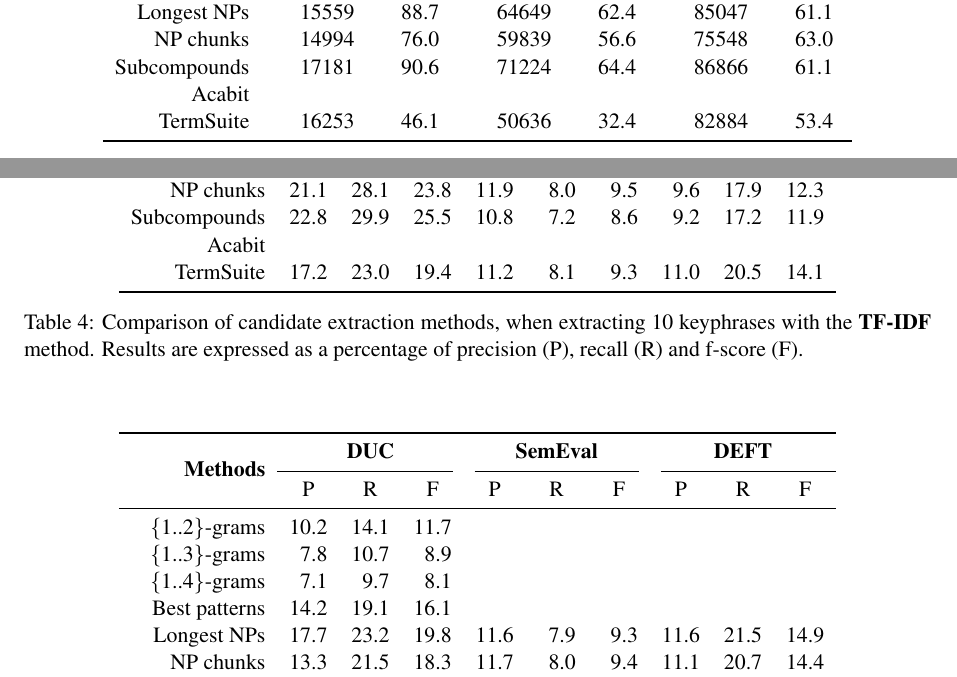
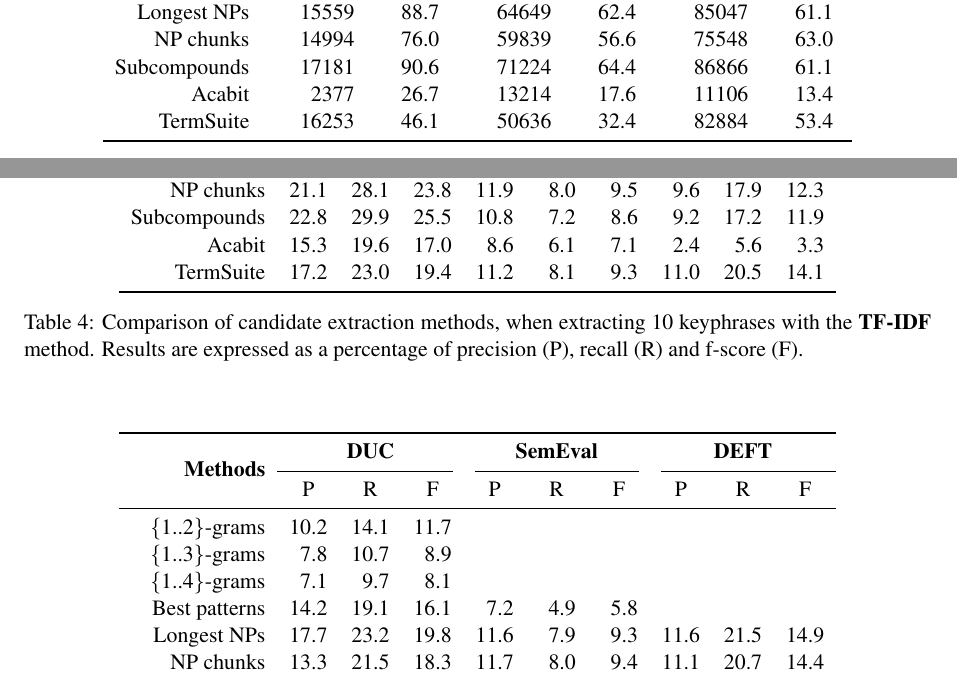
Before and after one commit to adrien-bougouin/nlp-publications, a LaTeX paper (eacl_2014/eacl2014.tex, which reads eacl_2014/input/candidate_extraction.tex): two parts of pages 5 and 6 of 6, joined at a grey line, cut so that both start at the same text. Compiled offline with pdfLaTeX.

Commit message:
add new results

```diff
--- a/eacl_2014/input/candidate_extraction.tex
+++ b/eacl_2014/input/candidate_extraction.tex
@@ -258,7 +258,7 @@
         Longest NPs & $~~$15559 & 88.7 & $~~$64649 & 62.4 & $~~$85047 & 61.1\\
         NP chunks & $~~$14994 & 76.0 & $~~$59839 & 56.6 & $~~$75548 & 63.0\\
         Subcompounds & $~~$17181 & 90.6 & $~~$71224 & 64.4 & $~~$86866 & 61.1\\
-        Acabit & & & & & & \\
+        Acabit & $~~~~$2377 & 26.7 & $~~$13214 & 17.6 & $~~$11106 & 13.4\\
         TermSuite & $~~$16253 & 46.1 & $~~$50636 & 32.4 & $~~$82884 & 53.4\\
         \bottomrule
       \end{tabular}
@@ -290,7 +290,7 @@
         Longest NPs & 24.2 & 31.7 & 27.0 & 11.7 & $~~$7.9 & $~~$9.3 & $~~$9.5 & 17.6 & 12.1\\
         NP chunks & 21.1 & 28.1 & 23.8 & 11.9 & $~~$8.0 & $~~$9.5 & $~~$9.6 & 17.9 & 12.3\\
         Subcompounds & 22.8 & 29.9 & 25.5 & 10.8 & $~~$7.2 & $~~$8.6 & $~~$9.2 & 17.2 & 11.9\\
-        Acabit & & & & & & & & & \\
+        Acabit & 15.3 & 19.6 & 17.0 & $~~$8.6 & $~~$6.1 & $~~$7.1 & $~~$2.4 & $~~$5.6 & $~~$3.3\\
         TermSuite & 17.2 & 23.0 & 19.4 & 11.2 & $~~$8.1 & $~~$9.3 & 11.0 & 20.5 & 14.1\\
         \bottomrule
       \end{tabular}
@@ -311,7 +311,7 @@
         \{1..2\}-grams & 10.2 & 14.1 & 11.7 & & & & & & \\
         \{1..3\}-grams & $~~$7.8 & 10.7 & $~~$8.9 & & & & & & \\
         \{1..4\}-grams & $~~$7.1 & $~~$9.7 & $~~$8.1 & & & & & & \\
-        Best patterns & 14.2 & 19.1 &16.1 & & & & & & \\
+        Best patterns & 14.2 & 19.1 & 16.1 & $~~$7.2 & $~~$4.9 & $~~$5.8 & & & \\
         Longest NPs & 17.7 & 23.2 & 19.8 & 11.6 & $~~$7.9 & $~~$9.3 & 11.6 & 21.5 & 14.9\\
         NP chunks & 13.3 & 21.5 & 18.3 & 11.7 & $~~$8.0 & $~~$9.4 & 11.1 & 20.7 & 14.4\\
         Subcompounds & 18.3 & 24.0 & 20.5 & 11.3 & $~~$7.7 & $~~$9.0 & 11.6 & 21.5 & 14.9\\
```
Also changed, not shown: eacl_2014/eacl2014.pdf.
